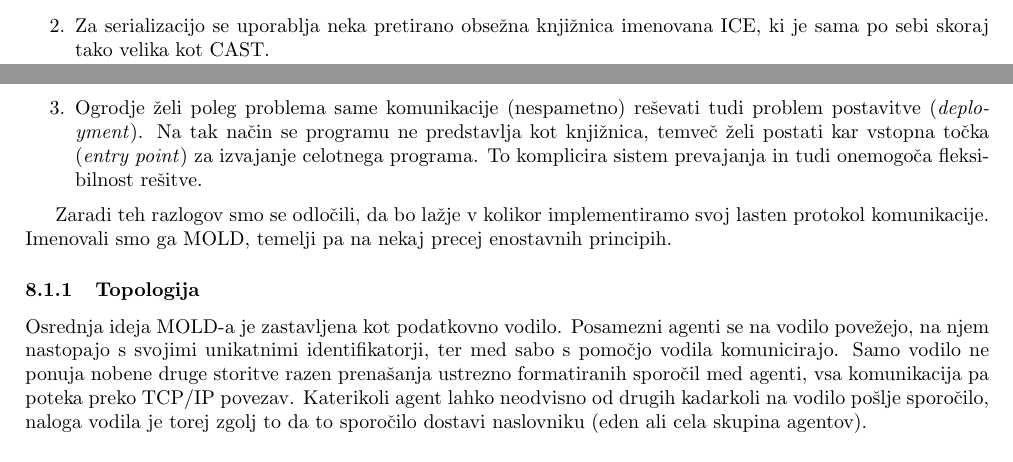
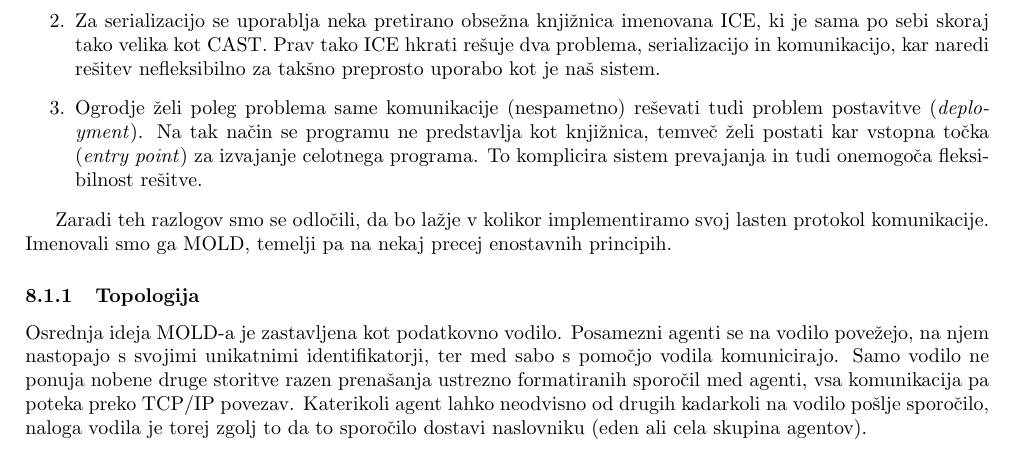
Before and after one commit to kostko/q2hivemind, a LaTeX document (docs/hivemind.tex): two parts of pages 9 and 10 of 13 before the commit and part of page 10 of 13 after it, the two joined at a grey line, cut so that both start at the same text. Compiled offline with pdfLaTeX.

Commit message:
Minor fixes.

```diff
--- a/docs/hivemind.tex
+++ b/docs/hivemind.tex
@@ -352,7 +352,7 @@ To se mogoče zdi v redu, vendar je sama implementacija CAST-a in njegov pristop
 \begin{enumerate}
   \item Neverjetno pomanjkanje dokumentacije ter predvsem opisa notranjega delovanja ogrodja. Manjkajo relacije med posameznimi deli in podroben opis postopka serializacije ter hranjenja sporočil.
 
-  \item Za serializacijo se uporablja neka pretirano obsežna knjižnica imenovana ICE, ki je sama po sebi skoraj tako velika kot CAST.
+  \item Za serializacijo se uporablja neka pretirano obsežna knjižnica imenovana ICE, ki je sama po sebi skoraj tako velika kot CAST. Prav tako ICE hkrati rešuje dva problema, serializacijo in komunikacijo, kar naredi rešitev nefleksibilno za takšno preprosto uporabo kot je naš sistem.
 
   \item Ogrodje želi poleg problema same komunikacije (nespametno) reševati tudi problem postavitve (\textit{deployment}). Na tak način se programu ne predstavlja kot knjižnica, temveč želi postati kar vstopna točka (\textit{entry point}) za izvajanje celotnega programa. To komplicira sistem prevajanja in tudi onemogoča fleksibilnost rešitve.
 \end{enumerate}
```
